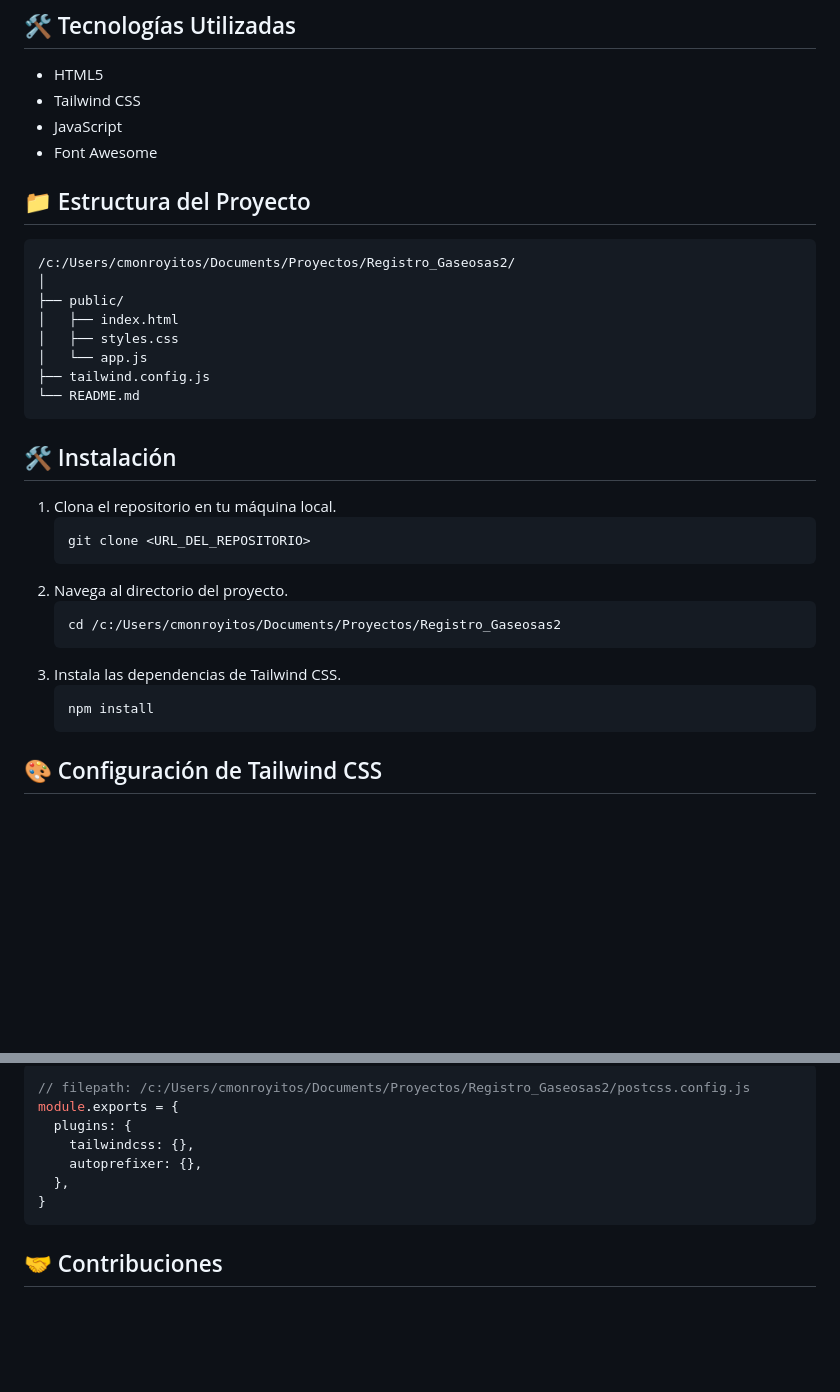
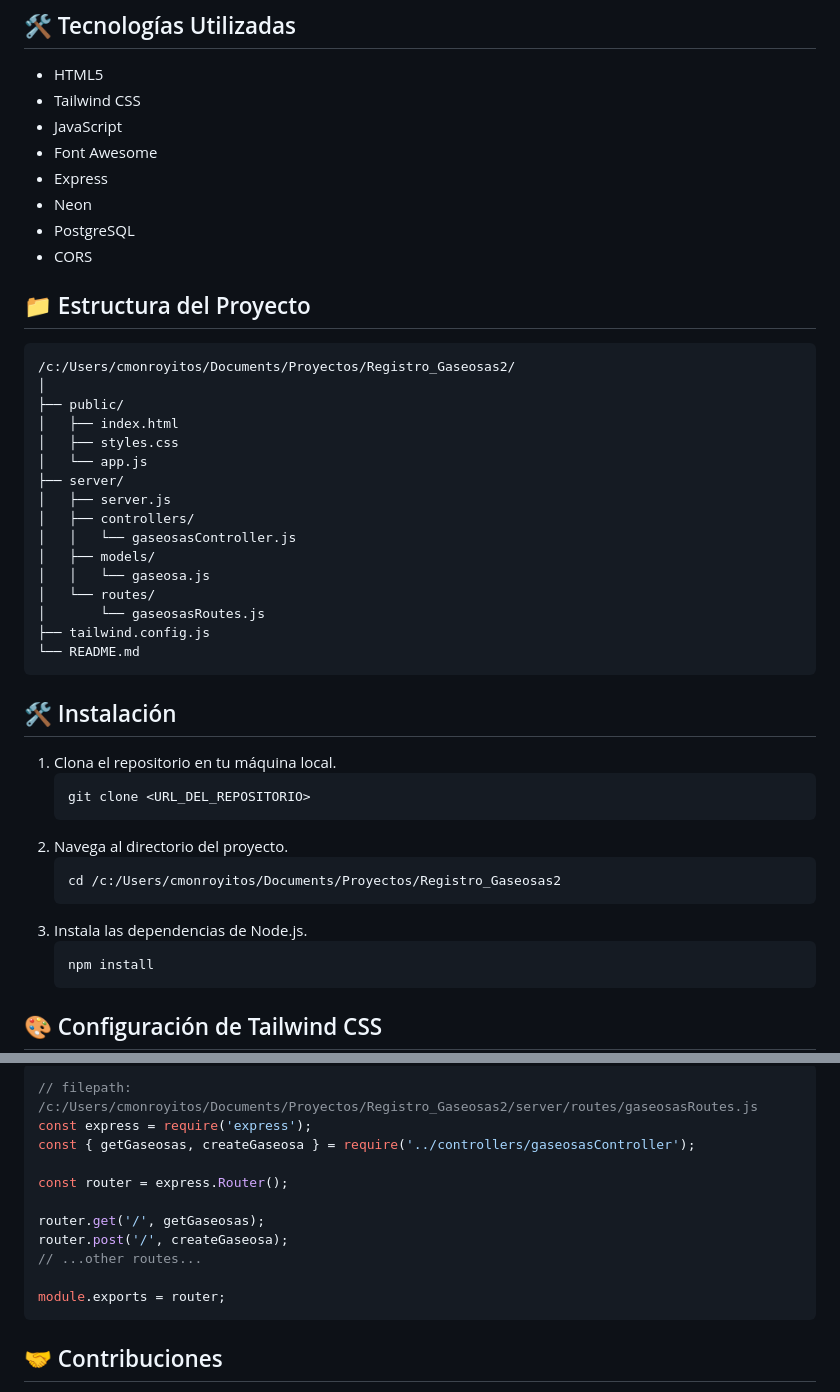
Before and after one commit to Alemmanuel/WWI.github.io, a Markdown page: README.md, 2 parts joined by grey strips. GitHub-like rendering; blank space fills up the shorter version.

````diff
--- a/README.md
+++ b/README.md
@@ -15,6 +15,10 @@ Este proyecto es una aplicación web para registrar y gestionar la venta de gase
 - Tailwind CSS
 - JavaScript
 - Font Awesome
+- Express
+- Neon
+- PostgreSQL
+- CORS
 
 ## 📁 Estructura del Proyecto
 
@@ -25,6 +29,14 @@ Este proyecto es una aplicación web para registrar y gestionar la venta de gase
 │   ├── index.html
 │   ├── styles.css
 │   └── app.js
+├── server/
+│   ├── server.js
+│   ├── controllers/
+│   │   └── gaseosasController.js
+│   ├── models/
+│   │   └── gaseosa.js
+│   └── routes/
+│       └── gaseosasRoutes.js
 ├── tailwind.config.js
 └── README.md
 ```
@@ -39,7 +51,7 @@ Este proyecto es una aplicación web para registrar y gestionar la venta de gase
    ```bash
    cd /c:/Users/cmonroyitos/Documents/Proyectos/Registro_Gaseosas2
    ```
-3. Instala las dependencias de Tailwind CSS.
+3. Instala las dependencias de Node.js.
    ```bash
    npm install
    ```
@@ -296,12 +335,16 @@ El archivo `postcss.config.js` contiene la configuración de PostCSS y los plugi
 
 ```javascript
-// filepath: /c:/Users/cmonroyitos/Documents/Proyectos/Registro_Gaseosas2/postcss.config.js
-module.exports = {
-  plugins: {
-    tailwindcss: {},
-    autoprefixer: {},
-  },
-}
+// filepath: /c:/Users/cmonroyitos/Documents/Proyectos/Registro_Gaseosas2/server/routes/gaseosasRoutes.js
+const express = require('express');
+const { getGaseosas, createGaseosa } = require('../controllers/gaseosasController');
+
+const router = express.Router();
+
+router.get('/', getGaseosas);
+router.post('/', createGaseosa);
+// ...other routes...
+
+module.exports = router;
 ```
 
 ## 🤝 Contribuciones
````
Also changed, not shown: other parts of README.md (+82 -36 lines).
